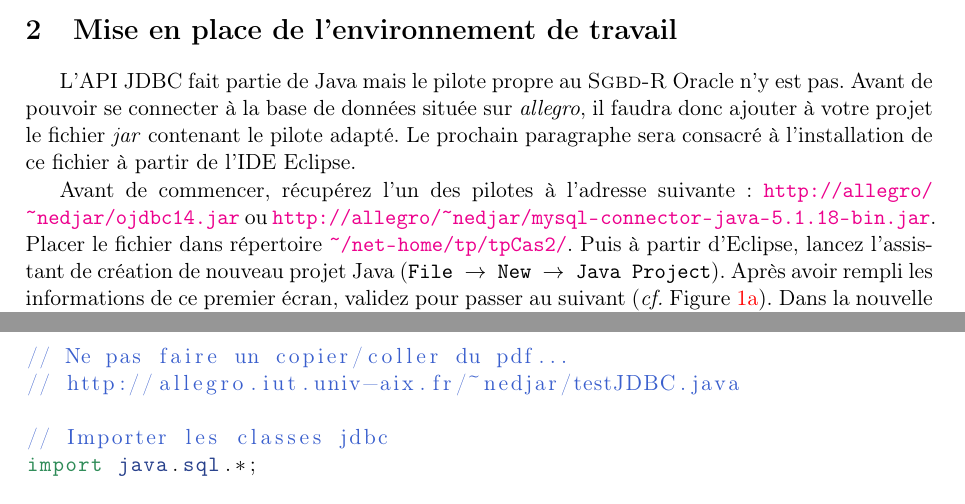
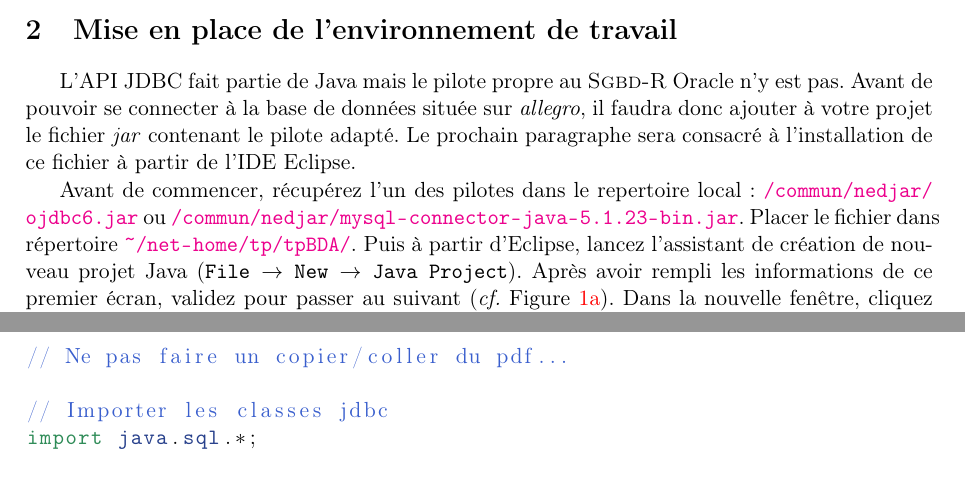
Before and after one commit to IUTInfoAix-M3106/TutoJdbc, a LaTeX document (initiation_jdbc.tex): two parts of pages 1 and 4 of 6, joined at a grey line, cut so that both start at the same text. Compiled offline with pdfLaTeX.

Commit message:
mise à jour des liens

```diff
--- a/initiation_jdbc.tex
+++ b/initiation_jdbc.tex
@@ -152,9 +152,9 @@ L'API JDBC fait partie de Java mais le pilote propre au \textsc{Sgbd-R} Oracle n
 à la base de données située sur \emph{allegro}, il faudra donc ajouter à votre projet le fichier \emph{jar} contenant le pilote
 adapté. Le prochain paragraphe sera consacré à l'installation de ce fichier à partir de l'IDE Eclipse.
 
-Avant de commencer, récupérez l'un des pilotes à l'adresse suivante : \url{http://allegro/~nedjar/ojdbc14.jar} ou
-\url{http://allegro/~nedjar/mysql-connector-java-5.1.18-bin.jar}.
-Placer le fichier dans répertoire \url{~/net-home/tp/tpCas2/}. Puis à partir d'Eclipse, lancez
+Avant de commencer, récupérez l'un des pilotes dans le repertoire local : \url{/commun/nedjar/ojdbc6.jar} ou
+\url{/commun/nedjar/mysql-connector-java-5.1.23-bin.jar}.
+Placer le fichier dans répertoire \url{~/net-home/tp/tpBDA/}. Puis à partir d'Eclipse, lancez
 l'assistant de création de nouveau projet Java (\texttt{File $\rightarrow$ New $\rightarrow$ Java Project}).
 Après avoir rempli les informations de ce premier écran, validez pour passer au suivant (\emph{cf.} Figure~\ref{capture1}).
 Dans la nouvelle fenêtre, cliquez sur l'onglet \emph{Libraries} (\emph{cf.} Figure~\ref{capture2})
@@ -271,7 +271,6 @@ Oracle. Il faudrait le remplacer par un autre pour utiliser un \textsc{Sgbd} dif
 \pagebreak
 \begin{lstlisting}[language=java]
 // Ne pas faire un copier/coller du pdf...
-// http://allegro.iut.univ-aix.fr/~nedjar/testJDBC.java
 
 // Importer les classes jdbc
 import java.sql.*;
```
Also changed, not shown: initiation_jdbc.pdf, initiation_jdbc.tex (6 more changed lines).
